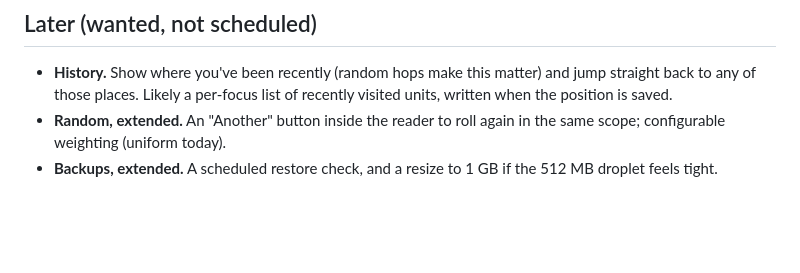
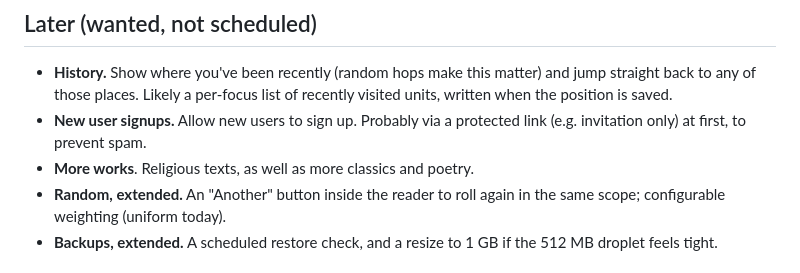
Before and after one commit to jamis/study-carrel, a Markdown page: PLAN.md, the part around the change. Rendered like a GitHub page; blank space fills up the shorter version.

Commit message:
Track CLAUDE.md (pulls in DECISIONS.md and PLAN.md); plan notes on signups and more works
Co-Authored-By: Claude Sonnet 5.5 <noreply@anthropic.com>

```diff
--- a/PLAN.md
+++ b/PLAN.md
@@ -53,6 +53,8 @@ Each step is small, can be checked on its own, and leaves the app working.
 ## Later (wanted, not scheduled)
 
 - **History.** Show where you've been recently (random hops make this matter) and jump straight back to any of those places. Likely a per-focus list of recently visited units, written when the position is saved.
+- **New user signups.** Allow new users to sign up. Probably via a protected link (e.g. invitation only) at first, to prevent spam.
+- **More works**. Religious texts, as well as more classics and poetry.
 - **Random, extended.** An "Another" button inside the reader to roll again in the same scope; configurable weighting (uniform today).
 - **Backups, extended.** A scheduled restore check, and a resize to 1 GB if the 512 MB droplet feels tight.
 
```
Also changed, not shown: CLAUDE.md (added, +1 -0 lines).
